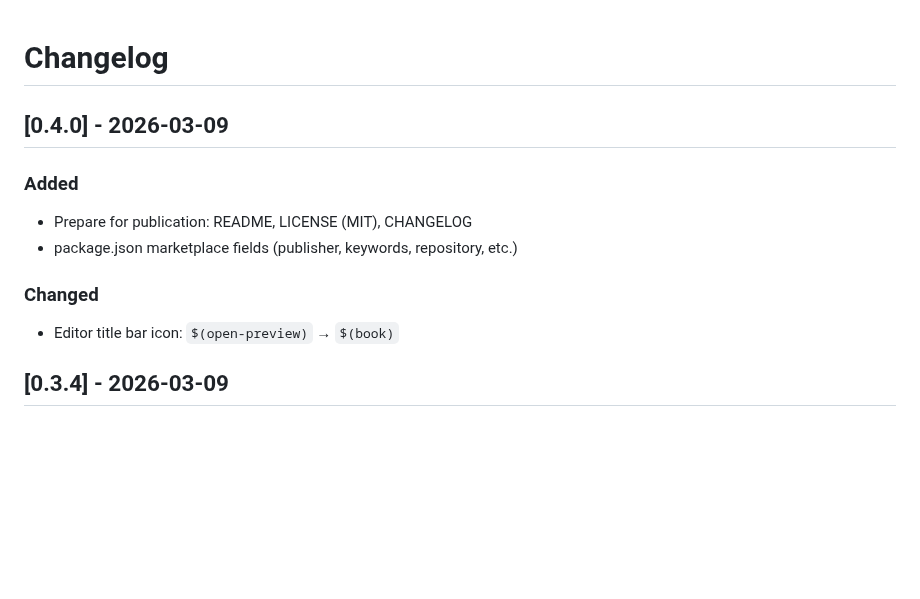
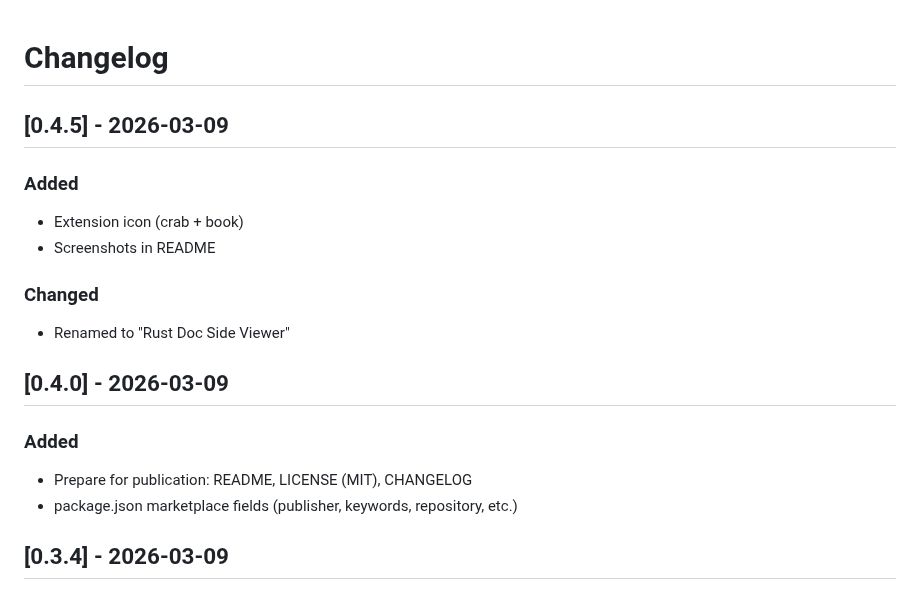
Before and after one commit to SlavaMashkov/rustdoc-vscode-plugin, a Markdown page: CHANGELOG.md, the part around the change. Drawn GitHub-style; blank space fills up the shorter version.

```diff
--- a/CHANGELOG.md
+++ b/CHANGELOG.md
@@ -1,13 +1,19 @@
 # Changelog
+
+## [0.4.5] - 2026-03-09
+
+### Added
+- Extension icon (crab + book)
+- Screenshots in README
+
+### Changed
+- Renamed to "Rust Doc Side Viewer"
 
 ## [0.4.0] - 2026-03-09
 
 ### Added
 - Prepare for publication: README, LICENSE (MIT), CHANGELOG
 - package.json marketplace fields (publisher, keywords, repository, etc.)
-
-### Changed
-- Editor title bar icon: `$(open-preview)` → `$(book)`
 
 ## [0.3.4] - 2026-03-09
 
```
Also changed, not shown: README.md (+7 -3 lines), screenshots/1.png (added), screenshots/2.png (added), 3 other files.
